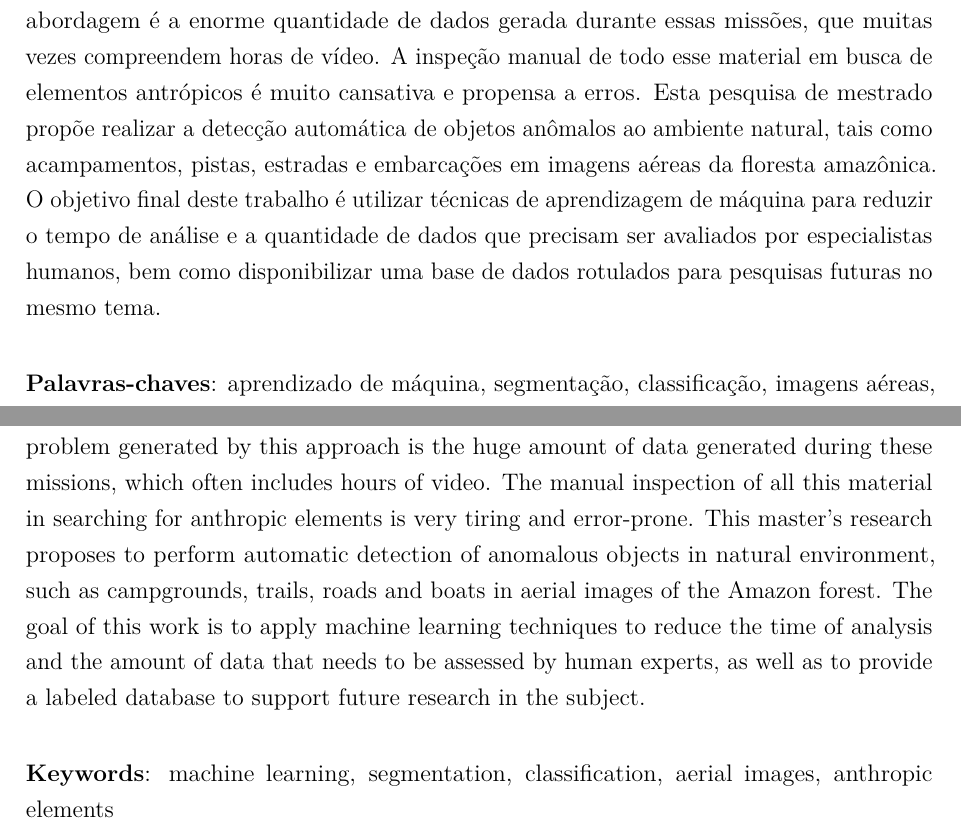
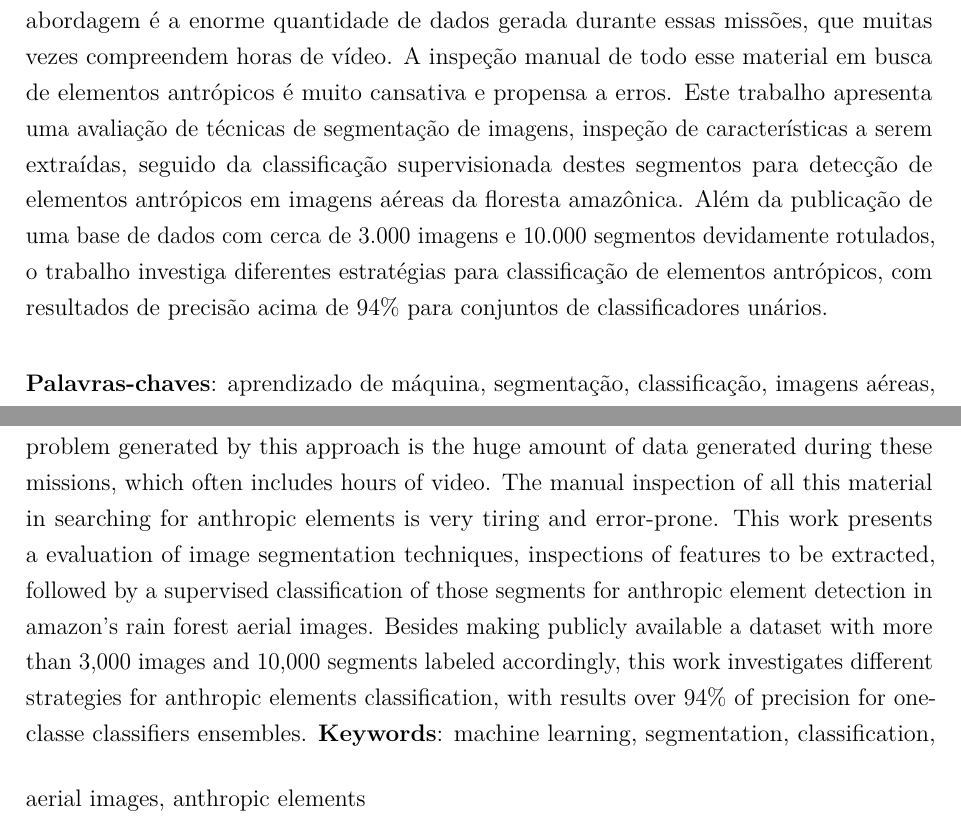
Before and after one commit to luizcavalcanti/dissertacao, a LaTeX thesis (final/dissertacao.tex, which reads final/resumo.tex): two parts of pages 21 and 23 of 103, joined at a grey line, cut so that both start at the same text. Compiled offline with pdfLaTeX.

Commit message:
[resumo] nova versão
Signed-off-by: Luiz Carlos Cavalcanti <cavalcanti.luiz@gmail.com>

```diff
--- a/final/resumo.tex
+++ b/final/resumo.tex
@@ -1,5 +1,5 @@
 \begin{resumo}
-    Durante o patrulhamento de crimes ambientais, o tempo de resposta é um componente muito importante no sucesso das missões. Geralmente as infrações ocorrem em lugares ermos e de difícil acesso, características que dificultam tanto o patrulhamento quanto a ação de agentes de preservação ambiental. Para aumentar a taxa de sucesso das abordagens e reduzir o risco de vidas humanas, veículos aéreos não-tripulados (VANTs) podem ser usados para cobrir grandes áreas de floresta em pouco tempo, sem que sejam percebidos por infratores, permitindo que os órgãos de patrulhamento dessas áreas possam planejar e agir com mais eficiência na repressão a esses crimes. O novo problema gerado por essa abordagem é a enorme quantidade de dados gerada durante essas missões, que muitas vezes compreendem horas de vídeo. A inspeção manual de todo esse material em busca de elementos antrópicos é muito cansativa e propensa a erros. Esta pesquisa de mestrado propõe realizar a detecção automática de objetos anômalos ao ambiente natural, tais como acampamentos, pistas, estradas e embarcações em imagens aéreas da floresta amazônica. O objetivo final deste trabalho é utilizar técnicas de aprendizagem de máquina para reduzir o tempo de análise e a quantidade de dados que precisam ser avaliados por especialistas humanos, bem como disponibilizar uma base de dados rotulados para pesquisas futuras no mesmo tema.
+    Durante o patrulhamento de crimes ambientais, o tempo de resposta é um componente muito importante no sucesso das missões. Geralmente as infrações ocorrem em lugares ermos e de difícil acesso, características que dificultam tanto o patrulhamento quanto a ação de agentes de preservação ambiental. Para aumentar a taxa de sucesso das abordagens e reduzir o risco de vidas humanas, veículos aéreos não-tripulados (VANTs) podem ser usados para cobrir grandes áreas de floresta em pouco tempo, sem que sejam percebidos por infratores, permitindo que os órgãos de patrulhamento dessas áreas possam planejar e agir com mais eficiência na repressão a esses crimes. O novo problema gerado por essa abordagem é a enorme quantidade de dados gerada durante essas missões, que muitas vezes compreendem horas de vídeo. A inspeção manual de todo esse material em busca de elementos antrópicos é muito cansativa e propensa a erros. Este trabalho apresenta uma avaliação de técnicas de segmentação de imagens, inspeção de características a serem extraídas, seguido da classificação supervisionada destes segmentos para detecção de elementos antrópicos em imagens aéreas da floresta amazônica. Além da publicação de uma base de dados com cerca de 3.000 imagens e 10.000 segmentos devidamente rotulados, o trabalho investiga diferentes estratégias para classificação de elementos antrópicos, com resultados de precisão acima de 94\% para conjuntos de classificadores unários.
 
     \vspace{\onelineskip}
     \noindent
@@ -7,8 +7,7 @@
 \end{resumo}
 
 \begin{resumo}[Abstract]
-    During environmental crimes patrolling, the response time is a very important component for the success of the missions. Generally, infractions occur in remote and hard-access places, characteristics that hinder both the patrolling as well the action of environmental protection agents. To increase the approaches' success rate and reduce the risk of human lives, unmanned aerial vehicles (UAVs) can be used to cover large areas of forest in a short time without being perceived by offenders, allowing the patrolling organs responsible for these areas to plan and act more efficiently in the repression of such crimes. The new problem generated by this approach is the huge amount of data generated during these missions, which often includes hours of video. The manual inspection of all this material in searching for anthropic elements is very tiring and error-prone. This master's research proposes to perform automatic detection of anomalous objects in natural environment, such as campgrounds, trails, roads and boats in aerial images of the Amazon forest. The goal of this work is to apply machine learning techniques to reduce the time of analysis and the amount of data that needs to be assessed by human experts, as well as to provide a labeled database to support future research in the subject.
-
+    During environmental crimes patrolling, the response time is a very important component for the success of the missions. Generally, infractions occur in remote and hard-access places, characteristics that hinder both the patrolling as well the action of environmental protection agents. To increase the approaches' success rate and reduce the risk of human lives, unmanned aerial vehicles (UAVs) can be used to cover large areas of forest in a short time without being perceived by offenders, allowing the patrolling organs responsible for these areas to plan and act more efficiently in the repression of such crimes. The new problem generated by this approach is the huge amount of data generated during these missions, which often includes hours of video. The manual inspection of all this material in searching for anthropic elements is very tiring and error-prone. This work presents a evaluation of image segmentation techniques, inspections of features to be extracted, followed by a supervised classification of those segments for anthropic element detection in amazon's rain forest aerial images. Besides making publicly available a dataset with more than 3,000 images and 10,000 segments labeled accordingly, this work investigates different strategies for anthropic elements classification, with results over 94\% of precision for one-classe classifiers ensembles.
     \vspace{\onelineskip}
     \noindent
     \textbf{Keywords}: machine learning, segmentation, classification, aerial images, anthropic elements
```
